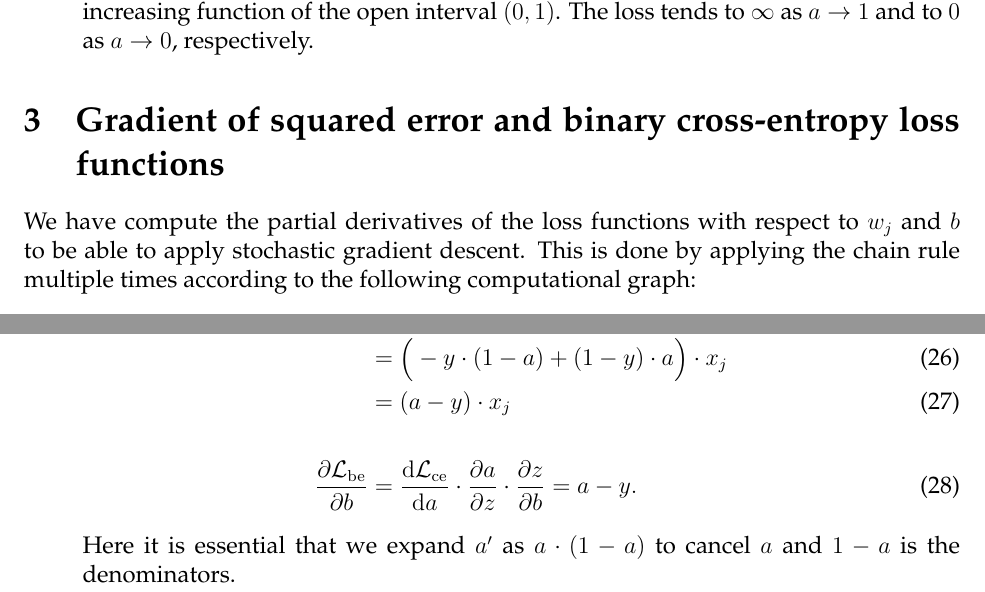
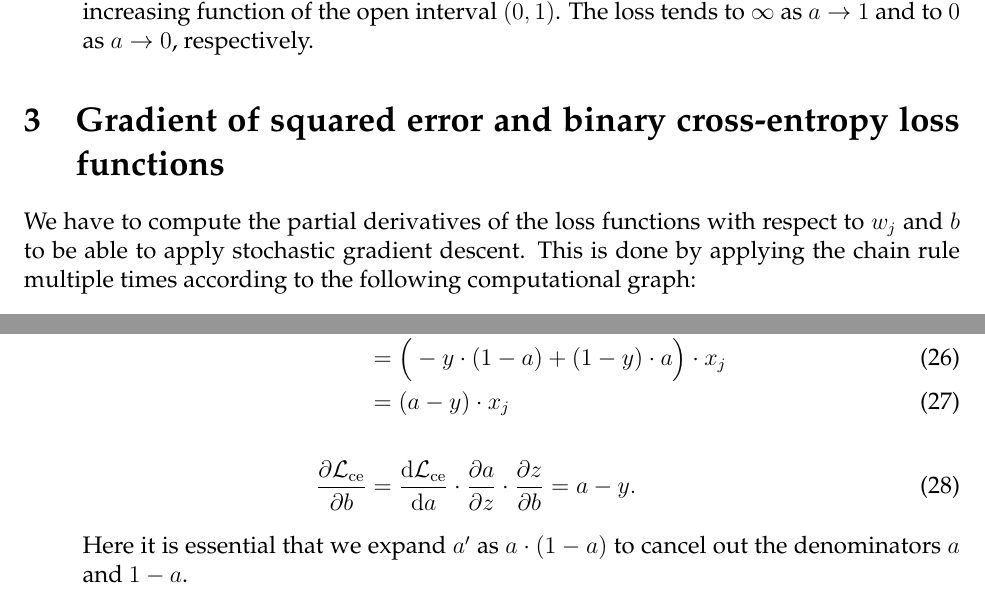
Before and after one commit to schneider128k/machine_learning_course, a LaTeX paper (slides/logistic_regression.tex): two parts of pages 3 and 4 of 4, joined at a grey line, cut so that both start at the same text. Compiled offline with pdfLaTeX.

Commit message:
Fix minor typos

```diff
--- a/slides/logistic_regression.tex
+++ b/slides/logistic_regression.tex
@@ -129,7 +129,7 @@ I will explain the intuition behind the cross-entropy loss in class in detail. F
 
 \section{Gradient of squared error and binary cross-entropy loss functions}
 
-We have compute the partial derivatives of the loss functions with respect to $w_j$ and $b$ to be able to apply stochastic gradient descent. This is done by applying the chain rule multiple times according to the following computational graph:
+We have to compute the partial derivatives of the loss functions with respect to $w_j$ and $b$ to be able to apply stochastic gradient descent. This is done by applying the chain rule multiple times according to the following computational graph:
 \begin{equation}
 w_1,\ldots,w_n, b \rightarrow z \rightarrow a \rightarrow \mathcal{L},
 \end{equation}
@@ -168,12 +168,12 @@ The partial derivatives of the cross entropy loss $\mathcal{L}_\mathrm{ce}$ are
 (a - y) \cdot x_j \\
 %
 & \notag \\
-{\partial \mathcal{L}_\mathrm{be} \over \partial b}
+{\partial \mathcal{L}_\mathrm{ce} \over \partial b}
 &=
 {\mathrm{d} \mathcal{L}_\mathrm{ce} \over \mathrm{d}a} \cdot {\partial a \over \partial z} \cdot {\partial z \over \partial b} =
 a - y.
 \end{align}
-Here it is essential that we expand $a'$ as $a \cdot (1-a)$ to cancel $a$ and $1-a$ is the denominators.
+Here it is essential that we expand $a'$ as $a \cdot (1-a)$ to cancel out the denominators $a$ and $1-a$.
 \end{itemize}
 
 \end{document}
```
Also changed, not shown: slides/logistic_regression.pdf.
